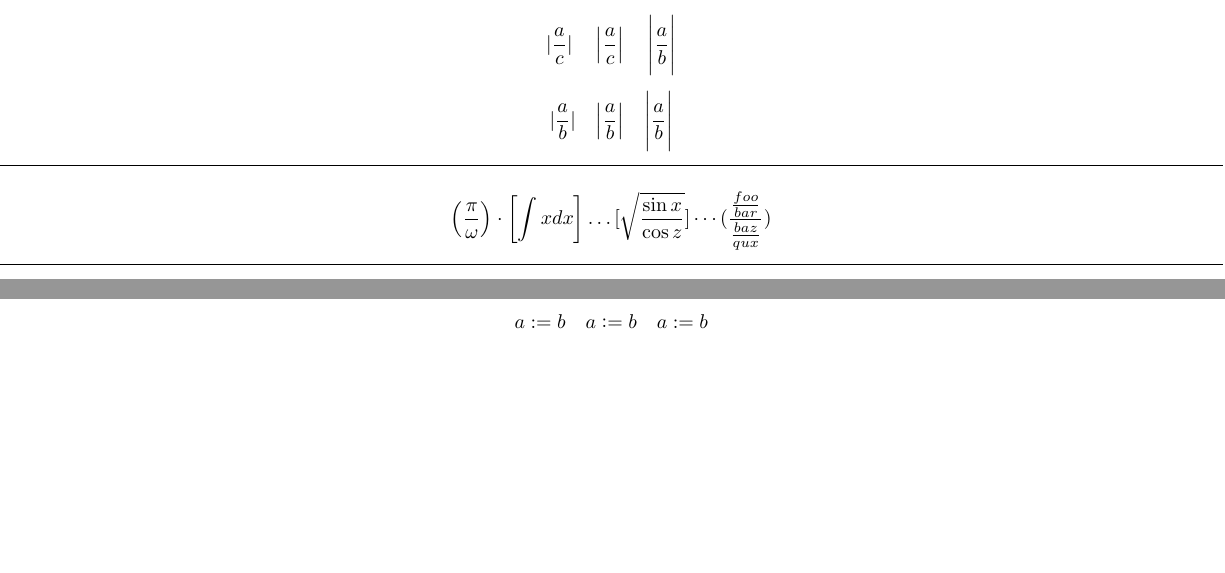
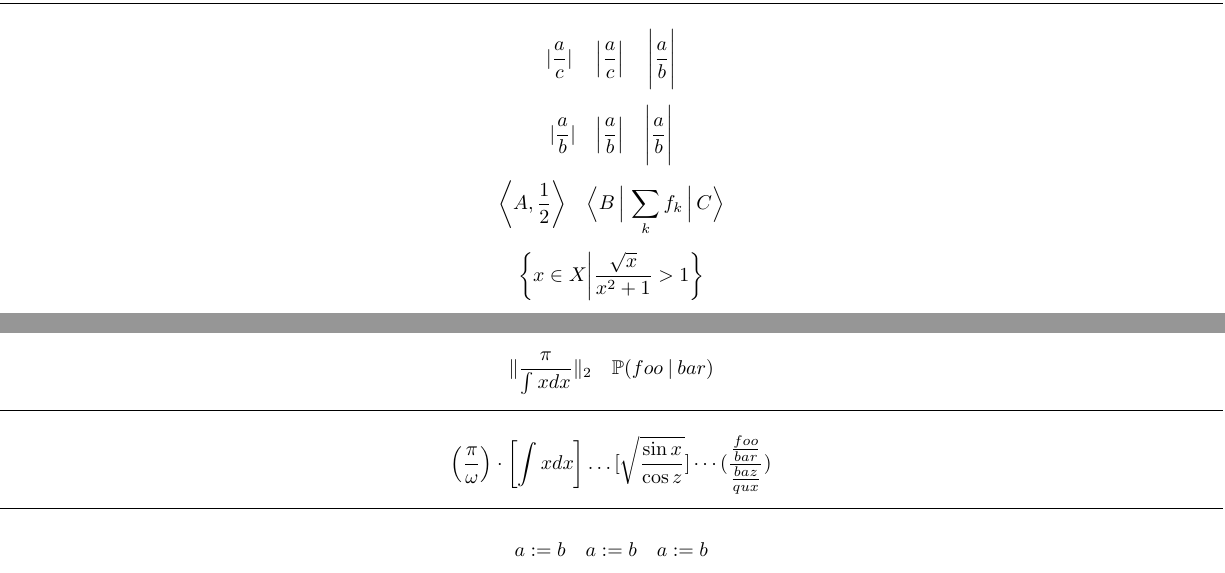
Before and after one commit to kpj/LaTeXML_Bindings_WIP, a LaTeX document (test_documents/mathtools/main.tex): two parts of pages 2 and 3 of 3, joined at a grey line, cut so that both start at the same text, the shorter picture padded with empty space. Compiled offline with pdfLaTeX.

Commit message:
Added \DeclarePairedDelimiterX, \DeclarePairedDelimiterXPP, \reDeclarePairedDelimiterInnerWrapper (wip) and refactoring

```diff
--- a/test_documents/mathtools/main.tex
+++ b/test_documents/mathtools/main.tex
@@ -186,6 +186,24 @@ c & d
 \abs{\frac{a}{b}} \quad \abs*{\frac{a}{b}} \quad \abs[\Bigg]{\frac{a}{b}}
 \]
 
+\DeclarePairedDelimiterX\innerp[2]{\langle}{\rangle}{#1,#2}
+\DeclarePairedDelimiterX\braket[3]{\langle}{\rangle}{#1\,\delimsize\vert\,#2\,\delimsize\vert\,#3}
+\[
+\innerp*{A}{ \frac{1}{2} } \quad
+\braket[\Big]{B}{\sum_{k} f_k}{C}
+\]
+
+\providecommand\given{}
+\newcommand\SetSymbol[1][]{#1\vert\allowbreak}
+\DeclarePairedDelimiterX\Set[1]\{\}{\renewcommand\given{\SetSymbol[\delimsize]}#1}
+\[ \Set*{ x \in X \given \frac {\sqrt{x}}{x^2+1} > 1 } \]
+
+\DeclarePairedDelimiterXPP\lnorm[1]{}\lVert\rVert{_2}{#1}
+\DeclarePairedDelimiterXPP\Prop[1]{\mathbb{P}}(){}{\renewcommand\given{\nonscript\:\delimsize\vert\nonscript\:}#1}
+\[
+\lnorm{\frac{\pi}{\int x dx}} \quad \Prop{foo \given bar}
+\]
+
 \horz
 
 \[
```
Also changed, not shown: 1 other file.
